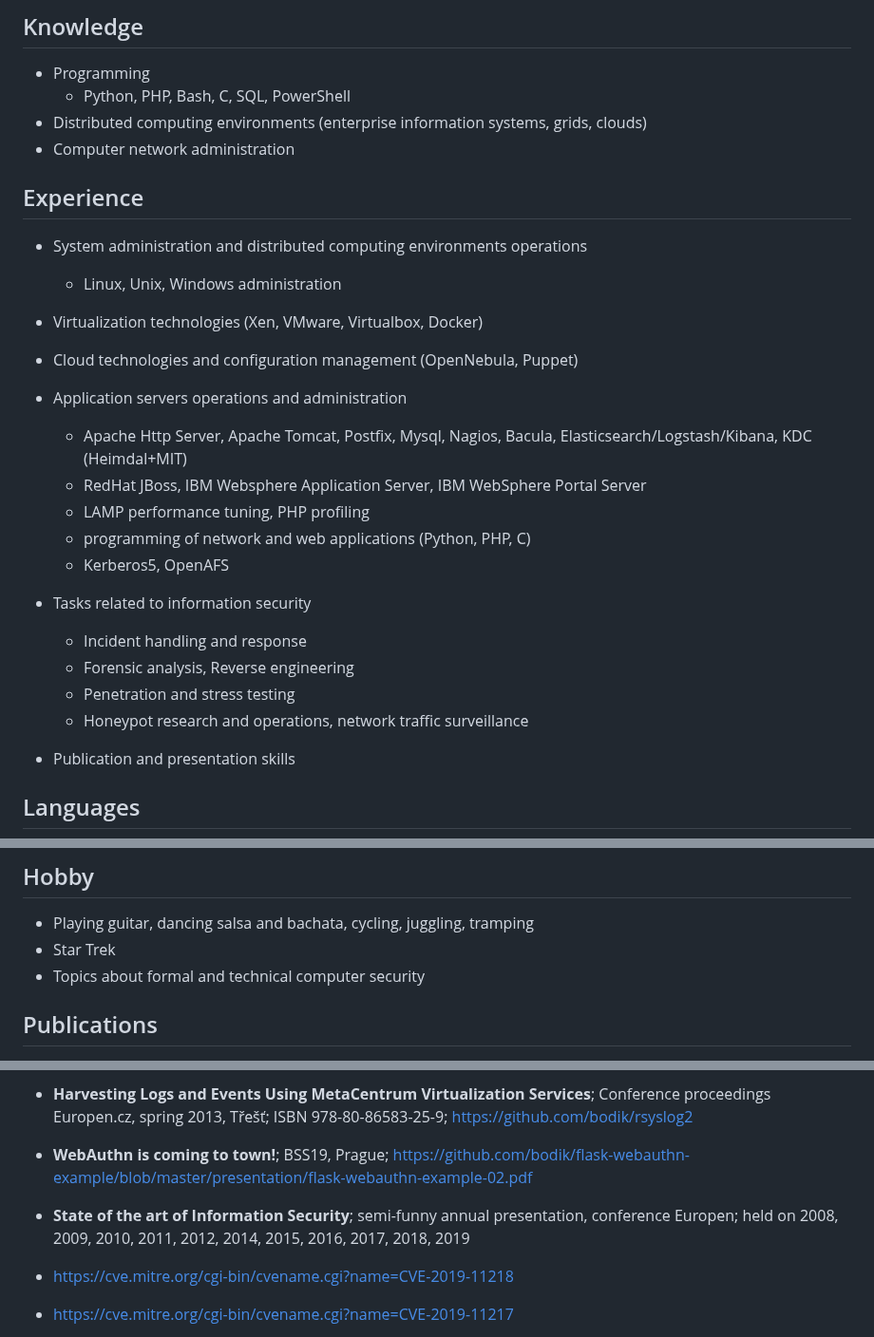
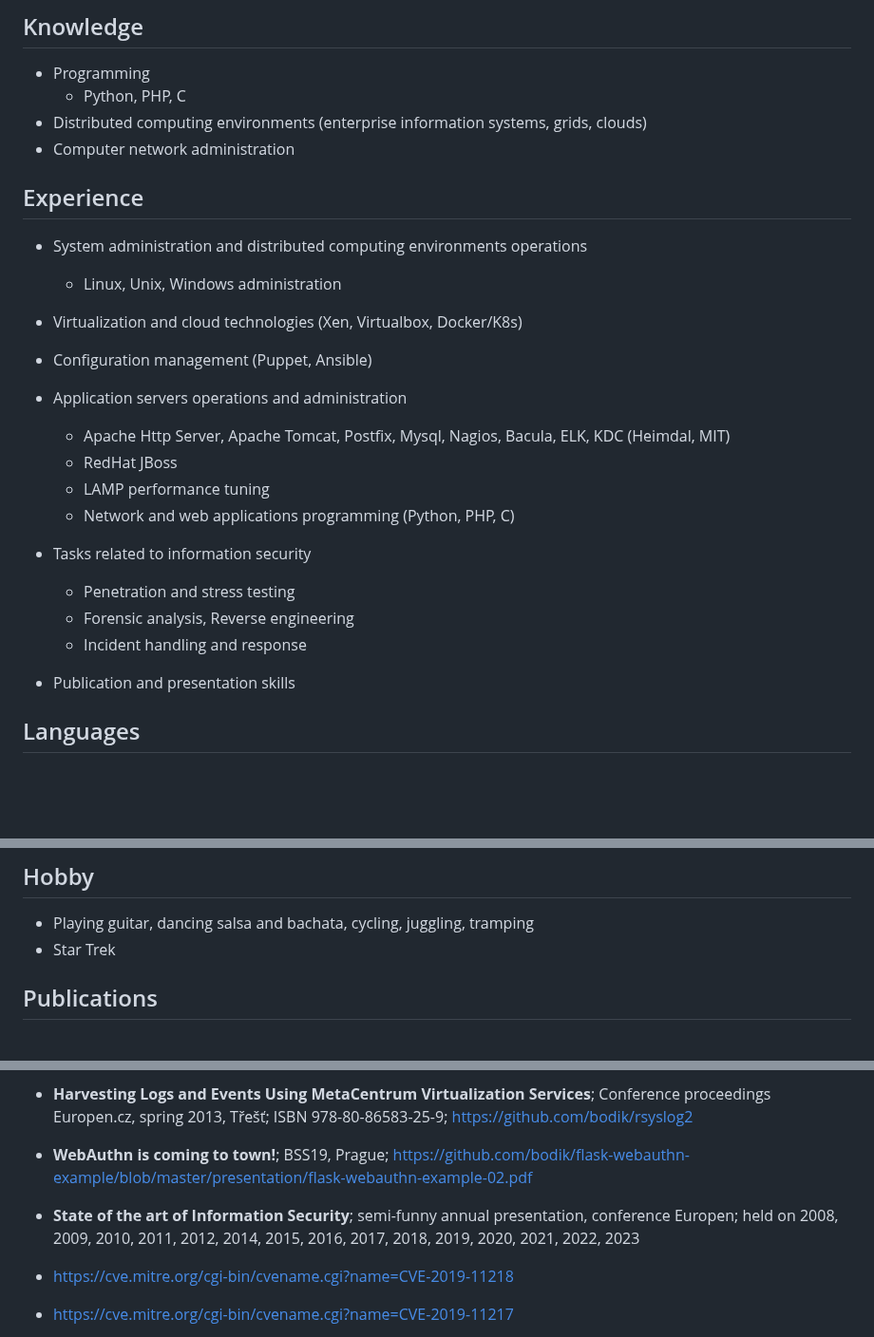
Before and after one commit to bodik/bodik.github.io, a Markdown page: curriculum_vitae.md, 3 parts joined by grey strips. Shown at 95% size. GitHub-like rendering; blank space fills up the shorter version.

```diff
--- a/curriculum_vitae.md
+++ b/curriculum_vitae.md
@@ -42,7 +42,7 @@
 ## Knowledge
 
 * Programming
-  * Python, PHP, Bash, C, SQL, PowerShell
+  * Python, PHP, C
 * Distributed computing environments (enterprise information systems, grids, clouds)
 * Computer network administration
 
@@ -51,21 +51,19 @@
 
 * System administration and distributed computing environments operations
   * Linux, Unix, Windows administration
-* Virtualization technologies (Xen, VMware, Virtualbox, Docker)
-* Cloud technologies and configuration management (OpenNebula, Puppet)
+* Virtualization and cloud technologies (Xen, Virtualbox, Docker/K8s)
+* Configuration management (Puppet, Ansible)
 
 * Application servers operations and administration
-  * Apache Http Server, Apache Tomcat, Postfix, Mysql, Nagios, Bacula, Elasticsearch/Logstash/Kibana, KDC (Heimdal+MIT)
-  * RedHat JBoss, IBM Websphere Application Server, IBM WebSphere Portal Server
-  * LAMP performance tuning, PHP profiling
-  * programming of network and web applications (Python, PHP, C)
-  * Kerberos5, OpenAFS
+  * Apache Http Server, Apache Tomcat, Postfix, Mysql, Nagios, Bacula, ELK, KDC (Heimdal, MIT)
+  * RedHat JBoss
+  * LAMP performance tuning
+  * Network and web applications programming (Python, PHP, C)
 
 * Tasks related to information security
+  * Penetration and stress testing
+  * Forensic analysis, Reverse engineering
   * Incident handling and response
-  * Forensic analysis, Reverse engineering
-  * Penetration and stress testing
-  * Honeypot research and operations, network traffic surveillance
 
 * Publication and presentation skills
 
@@ -82,7 +80,6 @@
 
 * Playing guitar, dancing salsa and bachata, cycling, juggling, tramping
 * Star Trek
-* Topics about formal and technical computer security
 
 
 ## Publications
@@ -97,7 +94,7 @@
 * **Harvesting Logs and Events Using MetaCentrum Virtualization Services**; Conference proceedings Europen.cz, spring 2013, Třešť; ISBN 978-80-86583-25-9; https://github.com/bodik/rsyslog2
 * **WebAuthn is coming to town!**; BSS19, Prague; https://github.com/bodik/flask-webauthn-example/blob/master/presentation/flask-webauthn-example-02.pdf
 
-* **State of the art of Information Security**; semi-funny annual presentation, conference Europen; held on 2008, 2009, 2010, 2011, 2012, 2014, 2015, 2016, 2017, 2018, 2019
+* **State of the art of Information Security**; semi-funny annual presentation, conference Europen; held on 2008, 2009, 2010, 2011, 2012, 2014, 2015, 2016, 2017, 2018, 2019, 2020, 2021, 2022, 2023
 
 * https://cve.mitre.org/cgi-bin/cvename.cgi?name=CVE-2019-11218
 * https://cve.mitre.org/cgi-bin/cvename.cgi?name=CVE-2019-11217
```
Also changed, not shown: other parts of curriculum_vitae.md (+1 -1 lines).
